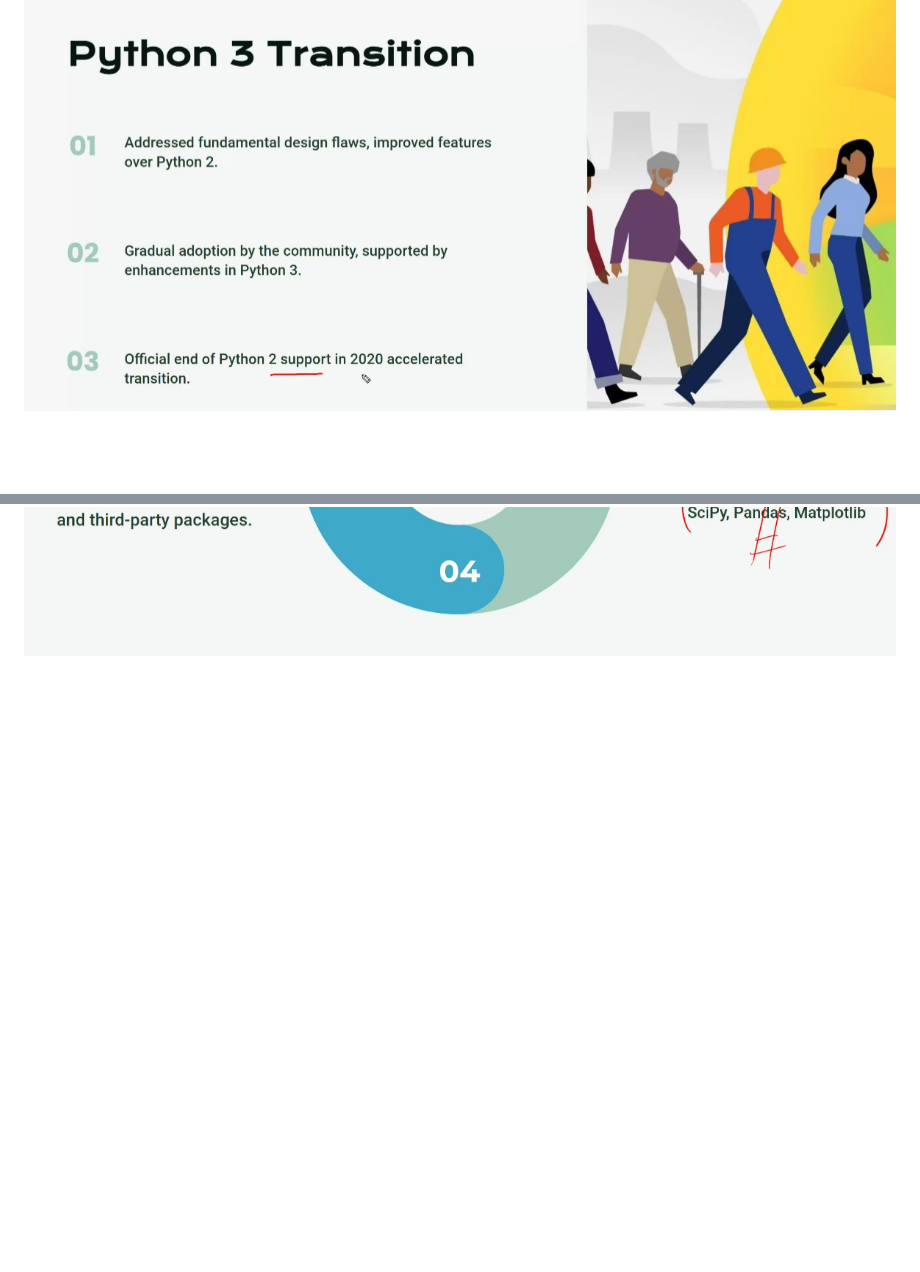
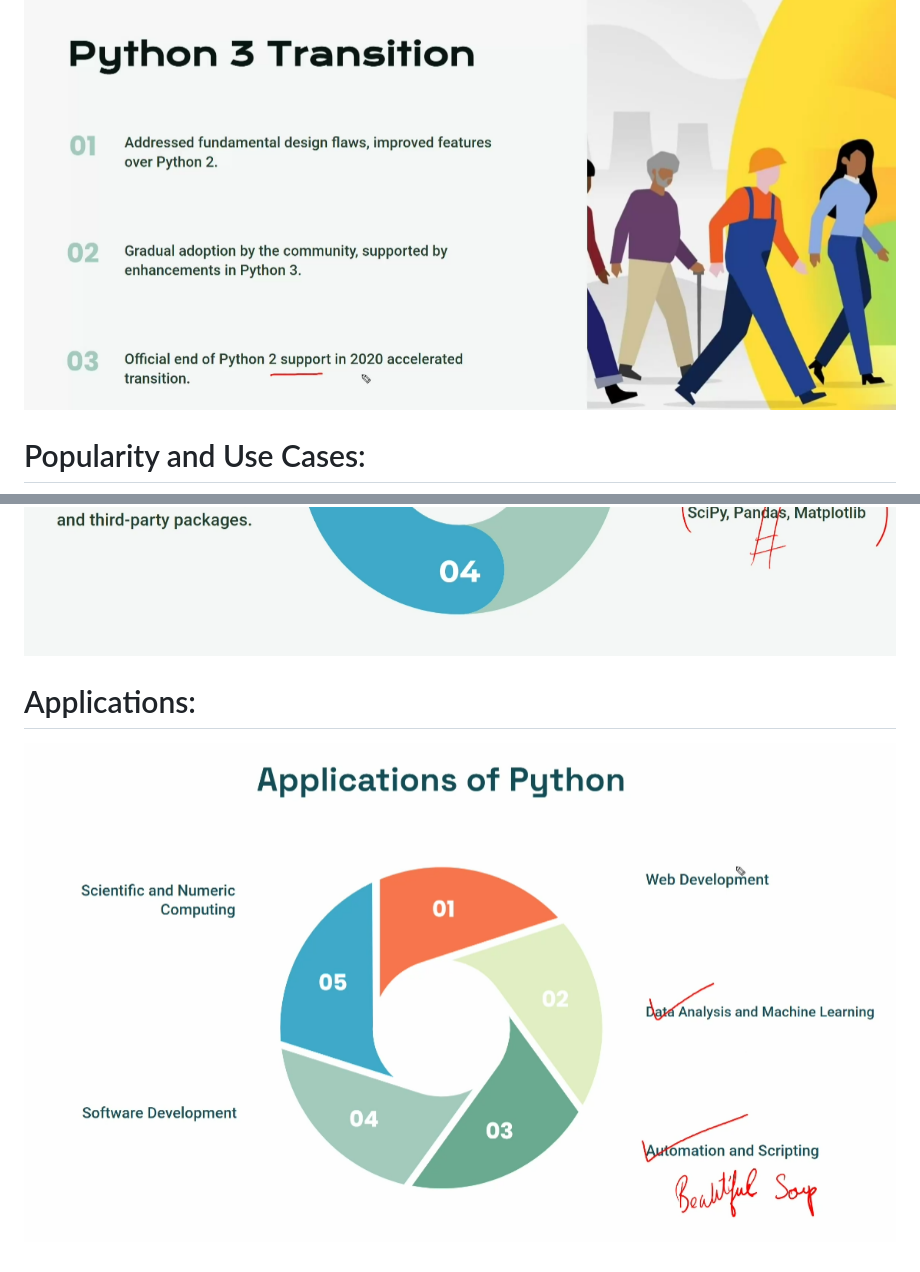
Before and after one commit to itzsamr/Hexaware-Notes, a Markdown page: Python/030524.md, 2 parts joined by grey strips. Rendered like a GitHub page; pictures changed too: Python/applications.png (added); blank space fills up the shorter version.

```diff
--- a/Python/030524.md
+++ b/Python/030524.md
@@ -20,4 +20,9 @@
     -  Python 3.0 (2008)
         - Disadv: Backward compatibility issues, many libraries are written for Python 2.x versions.
 ![Python 3.0](./python3transition.png)
+
+# Popularity and Use  Cases:
 ![Use Cases](./usecases.png)
+
+# Applications:
+![Applications](./applications.png)
```
